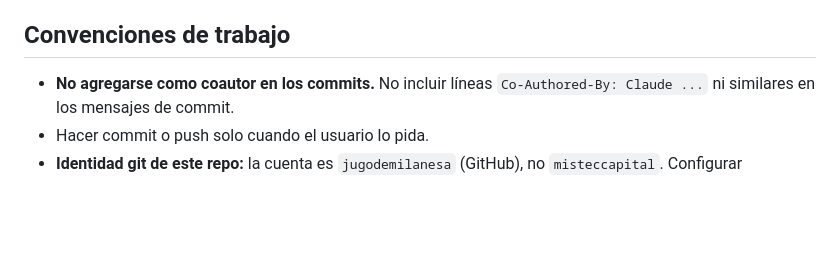
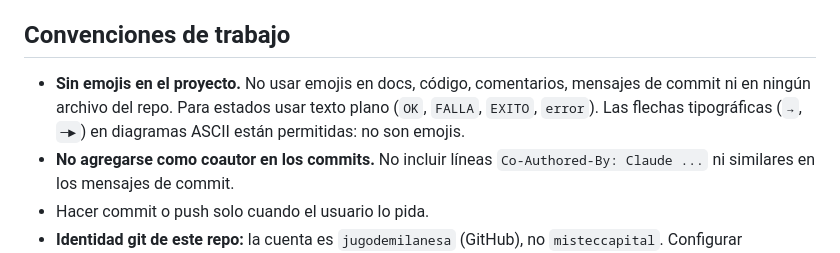
Before and after one commit to jugodemilanesa/utn-ics, a Markdown page: CLAUDE.md, the part around the change. Drawn GitHub-style; blank space fills up the shorter version.

Commit message:
docs: ajustes del plan, y ajsutes de convenciones genericas del repo

```diff
--- a/CLAUDE.md
+++ b/CLAUDE.md
@@ -54,6 +54,10 @@ Decisiones clave que condicionan toda implementación:
 
 ## Convenciones de trabajo
 
+- **Sin emojis en el proyecto.** No usar emojis en docs, código, comentarios,
+  mensajes de commit ni en ningún archivo del repo. Para estados usar texto plano
+  (`OK`, `FALLA`, `EXITO`, `error`). Las flechas tipográficas (`→`, `─►`) en
+  diagramas ASCII están permitidas: no son emojis.
 - **No agregarse como coautor en los commits.** No incluir líneas
   `Co-Authored-By: Claude ...` ni similares en los mensajes de commit.
 - Hacer commit o push solo cuando el usuario lo pida.
```
Also changed, not shown: docs/plan.md (+9 -9 lines).
